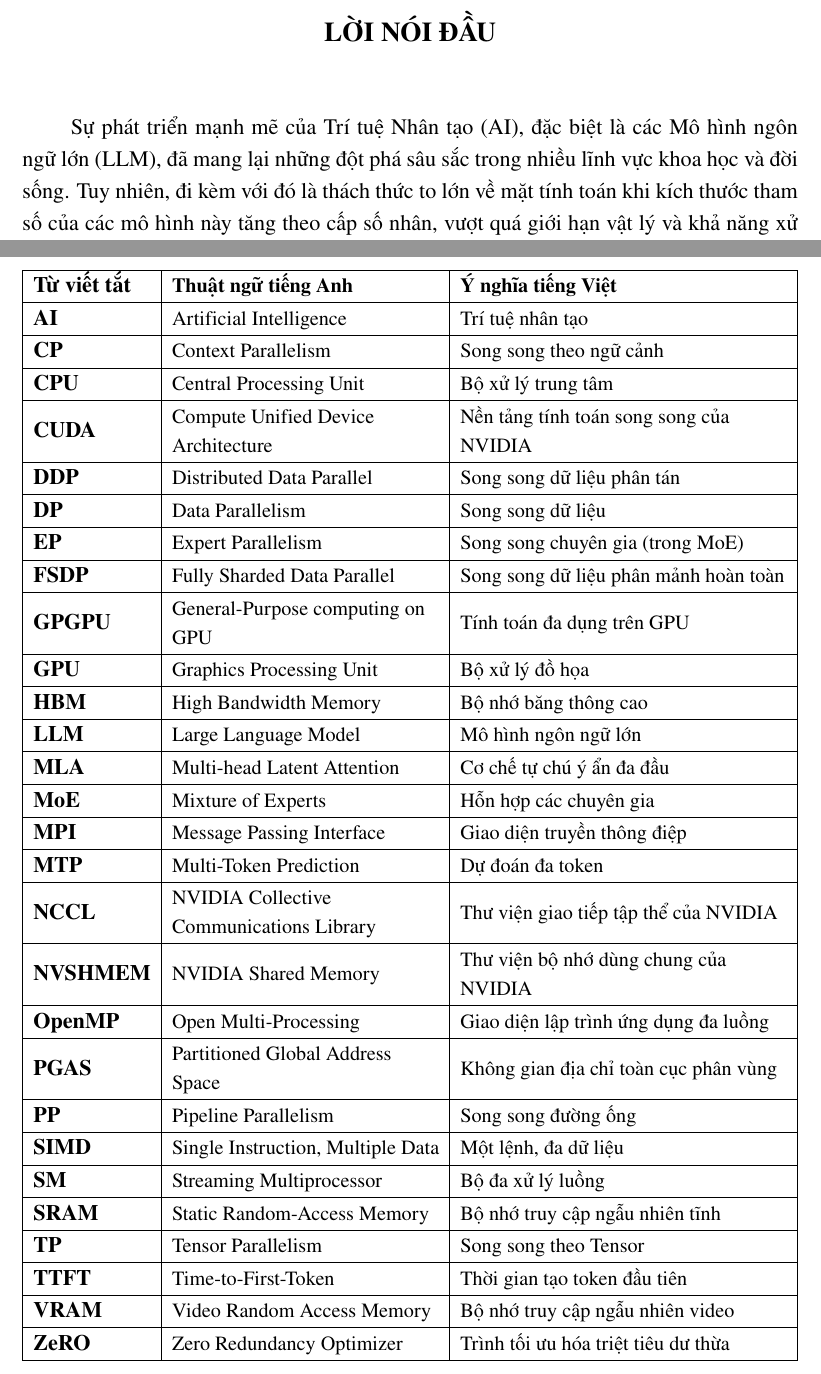
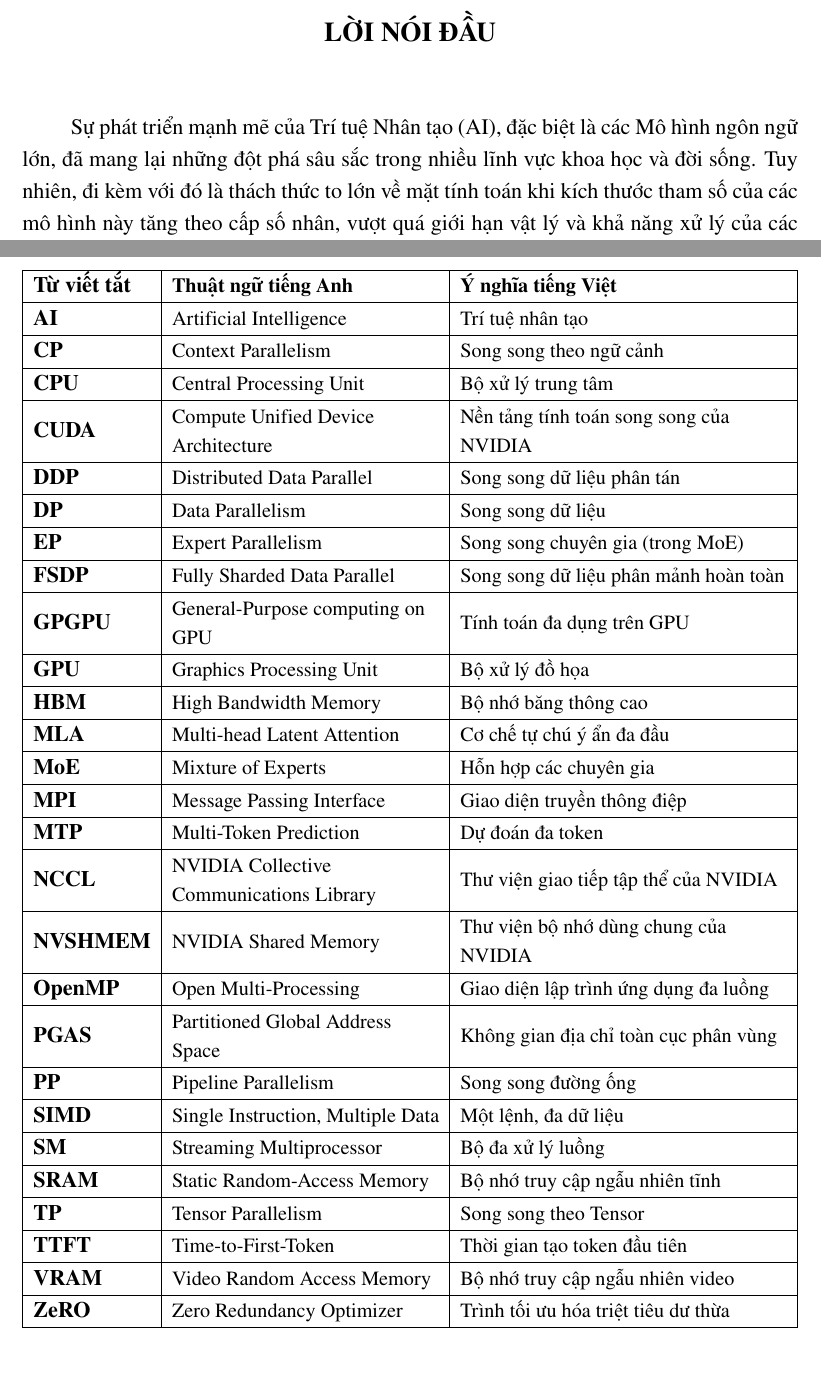
Before and after one commit to hzk1102/proj1, a LaTeX document (main.tex, which reads Abbreviations.tex, Chapter 1.tex, Chapter 4.tex): two parts of pages 2 and 6 of 26, joined at a grey line, cut so that both start at the same text. The pictures show the PDF file main.pdf that the author committed with the source.

Commit message:
Remove parentheses around English terms and remove LLM acronym in report text

```diff
--- a/Abbreviations.tex
+++ b/Abbreviations.tex
@@ -28,8 +28,6 @@
         \textbf{GPU} & Graphics Processing Unit & Bộ xử lý đồ họa \\
         \hline
         \textbf{HBM} & High Bandwidth Memory & Bộ nhớ băng thông cao \\
-        \hline
-        \textbf{LLM} & Large Language Model & Mô hình ngôn ngữ lớn \\
         \hline
         \textbf{MLA} & Multi-head Latent Attention & Cơ chế tự chú ý ẩn đa đầu \\
         \hline
--- a/Chapter 1.tex
+++ b/Chapter 1.tex
@@ -1,7 +1,7 @@
 \section{Giới thiệu và cơ sở lý thuyết tính toán song song}
 
 \subsection{Đặt vấn đề}
-Sự bùng nổ của các mô hình Trí tuệ Nhân tạo (AI), đặc biệt là các mô hình ngôn ngữ lớn (LLM) và Generative AI, đã vượt quá khả năng xử lý của các hệ thống máy tính đơn lẻ. Kích thước tham số của các mô hình này tăng theo cấp số nhân, đòi hỏi một lượng lớn bộ nhớ (VRAM) và năng lực tính toán. Điều này dẫn đến sự cần thiết tất yếu của các hệ thống tính toán song song phân tán nhằm phân tải khối lượng công việc, tối ưu hóa thời gian huấn luyện và đáp ứng tốc độ phản hồi trong quá trình suy luận.
+Sự bùng nổ của các mô hình Trí tuệ Nhân tạo (AI), đặc biệt là các mô hình ngôn ngữ lớn và Generative AI, đã vượt quá khả năng xử lý của các hệ thống máy tính đơn lẻ. Kích thước tham số của các mô hình này tăng theo cấp số nhân, đòi hỏi một lượng lớn bộ nhớ (VRAM) và năng lực tính toán. Điều này dẫn đến sự cần thiết tất yếu của các hệ thống tính toán song song phân tán nhằm phân tải khối lượng công việc, tối ưu hóa thời gian huấn luyện và đáp ứng tốc độ phản hồi trong quá trình suy luận.
 
 \subsection{Mục tiêu và phạm vi nghiên cứu}
 Đồ án được thực hiện với hai mục tiêu chính:
--- a/Chapter 4.tex
+++ b/Chapter 4.tex
@@ -61,5 +61,3 @@ Mục tiêu hiệu năng & Tối ưu thời gian hoàn thành số Epoch. & Tố
 \end{tabularx}
 \end{table}
 
-\subsection{Tối ưu hóa quá trình suy luận (Inference Optimization)}
-Quá trình suy luận (Inference) của các mô hình ngôn ngữ lớn (LLM) thường gặp hiện tượng nghẽn do giới hạn băng thông bộ nhớ (memory-bound), đặc biệt ở pha sinh token liên tiếp (Decode). Nhằm tối ưu hóa hiệu năng hệ thống, giảm thiểu độ trễ (Latency) và nâng cao thông lượng (Throughput), các kỹ thuật tối ưu hóa được phát triển tập trung vào ba pha và khía cạnh cốt lõi: pha Prefill (xử lý prompt đầu vào), quản lý bộ nhớ đệm (KV Cache), và pha Decode (tự hồi quy sinh token tiếp theo).
--- a/Preface.tex
+++ b/Preface.tex
@@ -1,7 +1,7 @@
 \section*{LỜI NÓI ĐẦU}
 \phantomsection\addcontentsline{toc}{section}{\numberline {} LỜI NÓI ĐẦU}
 
-Sự phát triển mạnh mẽ của Trí tuệ Nhân tạo (AI), đặc biệt là các Mô hình ngôn ngữ lớn (LLM), đã mang lại những đột phá sâu sắc trong nhiều lĩnh vực khoa học và đời sống. Tuy nhiên, đi kèm với đó là thách thức to lớn về mặt tính toán khi kích thước tham số của các mô hình này tăng theo cấp số nhân, vượt quá giới hạn vật lý và khả năng xử lý của các hệ thống máy tính đơn lẻ. Để giải quyết bài toán này, các hệ thống tính toán song song phân tán đã trở thành một nền tảng không thể thiếu.
+Sự phát triển mạnh mẽ của Trí tuệ Nhân tạo (AI), đặc biệt là các Mô hình ngôn ngữ lớn, đã mang lại những đột phá sâu sắc trong nhiều lĩnh vực khoa học và đời sống. Tuy nhiên, đi kèm với đó là thách thức to lớn về mặt tính toán khi kích thước tham số của các mô hình này tăng theo cấp số nhân, vượt quá giới hạn vật lý và khả năng xử lý của các hệ thống máy tính đơn lẻ. Để giải quyết bài toán này, các hệ thống tính toán song song phân tán đã trở thành một nền tảng không thể thiếu.
 
 Trong khuôn khổ môn học Đồ án chuyên ngành I, em đã chọn đề tài \textbf{"Nghiên cứu hệ thống tính toán song song phân tán cho huấn luyện và suy luận mô hình AI"}. Báo cáo này là kết quả của quá trình thu thập, nghiên cứu và tổng hợp các kiến thức nền tảng từ cơ sở lý thuyết về lập trình song song trên CPU, GPU, đến các kỹ thuật tối ưu hóa giao tiếp liên thiết bị và các nền tảng phân tán tiên tiến nhất hiện nay.
 
```
Also changed, not shown: Figures/Fig0.png (deleted), Figures/The Difference Between Deep Learning Training and Inference.png (added), Figures/deepspeed_zero_stages.png (added), main.pdf, readme.md, Chapter 4.tex (30 more changed lines).
